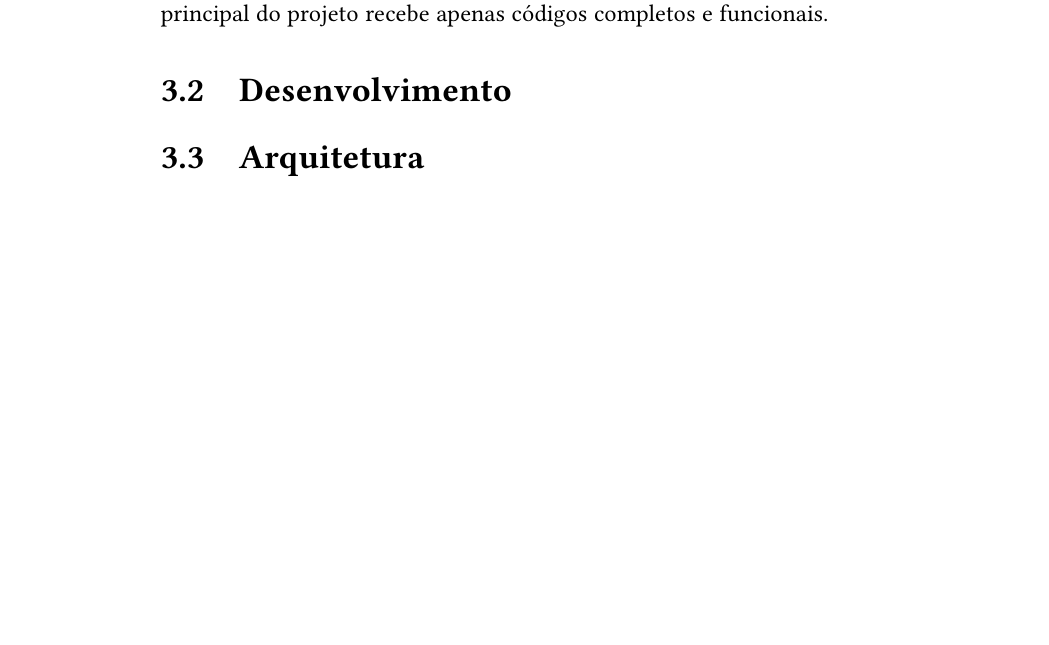
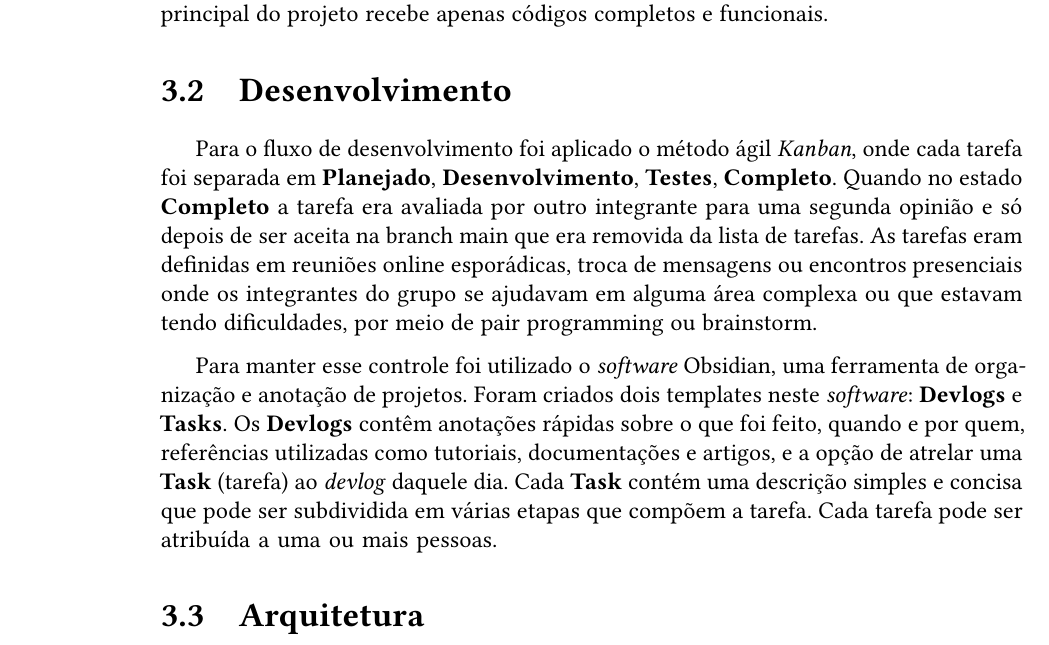
Before and after one commit to milas-ai/project-flowering, a LaTeX thesis (docs/final-paper/main.tex, which reads docs/final-paper/content/02-methodology.tex): part of page 24 of 34, cut so that both start at the same text, the shorter picture padded with empty space. Compiled offline with pdfLaTeX.

Commit message:
docs: add raw text for development section in methodology chapter

```diff
--- a/docs/final-paper/content/02-methodology.tex
+++ b/docs/final-paper/content/02-methodology.tex
@@ -60,6 +60,24 @@ recebe apenas códigos completos e funcionais.
 \section{Desenvolvimento}
 \label{sec:desenvolvimento}
 
+Para o fluxo de desenvolvimento foi aplicado o método ágil \textit{Kanban}, onde
+cada tarefa foi separada em \textbf{Planejado}, \textbf{Desenvolvimento}, \textbf{Testes}, \textbf{Completo}.
+Quando no estado \textbf{Completo} a tarefa era avaliada por outro integrante para uma
+segunda opinião e só depois de ser aceita na branch main que era removida da
+lista de tarefas. As tarefas eram definidas em reuniões online esporádicas,
+troca de mensagens ou encontros presenciais onde os integrantes do grupo se
+ajudavam em alguma área complexa ou que estavam tendo dificuldades, por meio
+de pair programming ou brainstorm.
+
+Para manter esse controle foi utilizado o \textit{software} Obsidian, uma ferramenta de
+organização e anotação de projetos. Foram criados dois templates neste \textit{software}:
+\textbf{Devlogs} e \textbf{Tasks}. Os \textbf{Devlogs} contêm anotações rápidas sobre o que foi feito, quando
+e por quem, referências utilizadas como tutoriais, documentações e artigos, e a
+opção de atrelar uma \textbf{Task} (tarefa) ao \textit{devlog} daquele dia. Cada \textbf{Task} contém uma
+descrição simples e concisa que pode ser subdividida em várias etapas que compõem a
+tarefa. Cada tarefa pode ser atribuída a uma ou mais pessoas.
+
+
 
 \section{Arquitetura}
 \label{sec:arquitetura}
```
Also changed, not shown: 1 other file.
